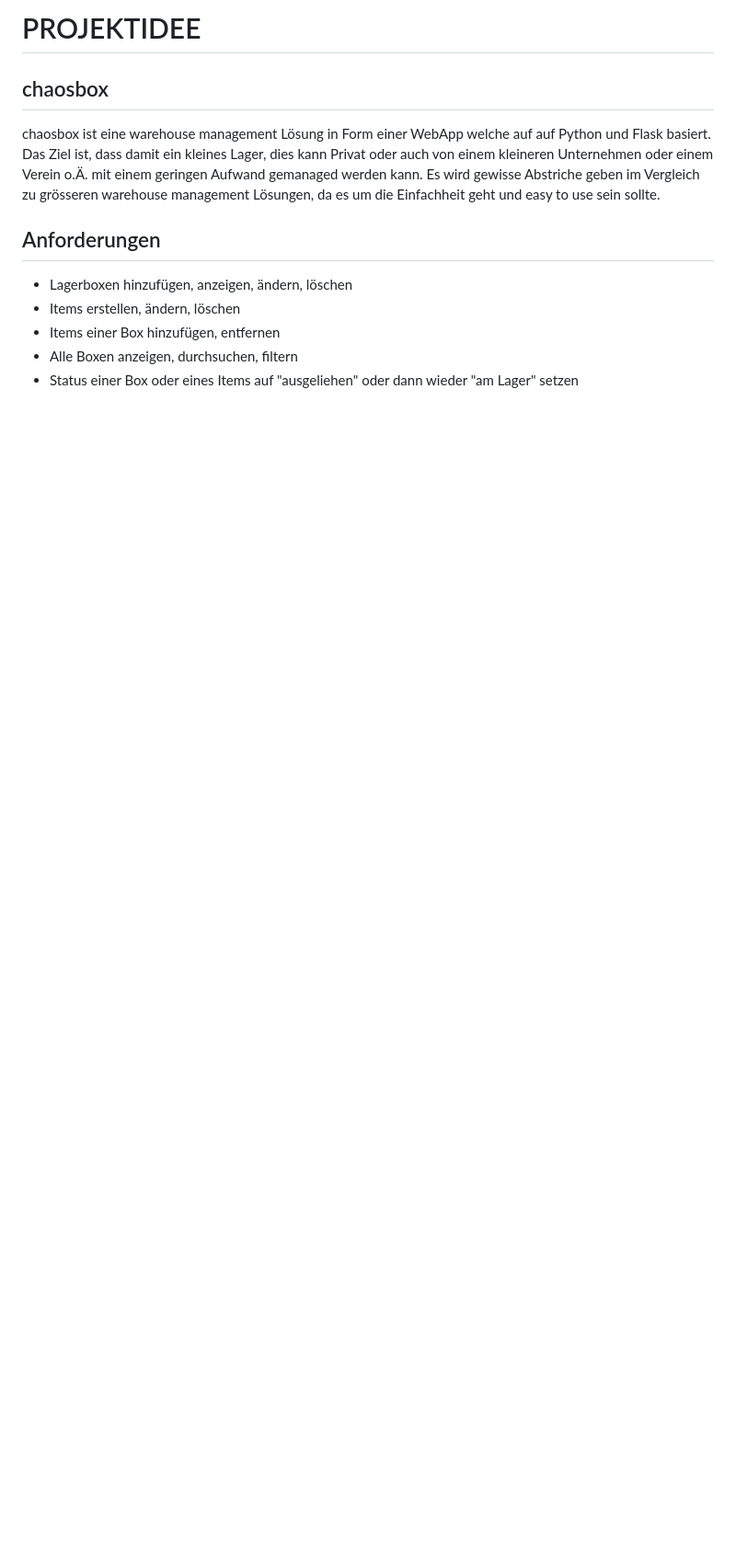
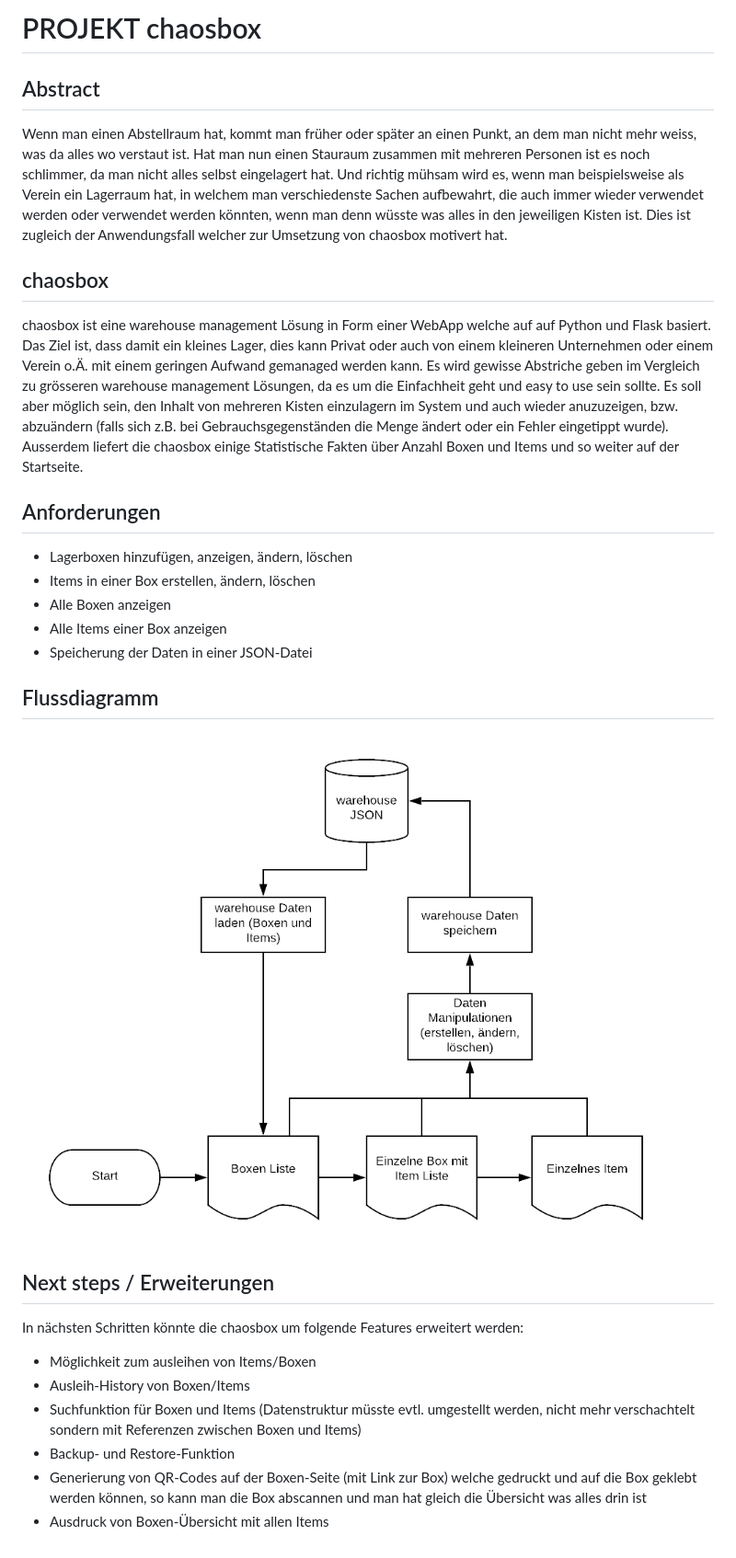
Before and after one commit to fabio-litscher/prog2, a Markdown page: README.md, the part around the change. Shown: that part at 92% size. GitHub-like rendering; pictures changed too: chaosbox/docs/prog2_chaosbox_flowchart.png (added); blank space fills up the shorter version.

```diff
--- a/README.md
+++ b/README.md
@@ -1,11 +1,26 @@
-# PROJEKTIDEE
+# PROJEKT chaosbox
+## Abstract
+Wenn man einen Abstellraum hat, kommt man früher oder später an einen Punkt, an dem man nicht mehr weiss, was da alles wo verstaut ist. Hat man nun einen Stauraum zusammen mit mehreren Personen ist es noch schlimmer, da man nicht alles selbst eingelagert hat. Und richtig mühsam wird es, wenn man beispielsweise als Verein ein Lagerraum hat, in welchem man verschiedenste Sachen aufbewahrt, die auch immer wieder verwendet werden oder verwendet werden könnten, wenn man denn wüsste was alles in den jeweiligen Kisten ist. Dies ist zugleich der Anwendungsfall welcher zur Umsetzung von chaosbox motivert hat.
+
 ## chaosbox
 chaosbox ist eine warehouse management Lösung in Form einer WebApp welche auf auf Python und Flask basiert.
-Das Ziel ist, dass damit ein kleines Lager, dies kann Privat oder auch von einem kleineren Unternehmen oder einem Verein o.Ä. mit einem geringen Aufwand gemanaged werden kann. Es wird gewisse Abstriche geben im Vergleich zu grösseren warehouse management Lösungen, da es um die Einfachheit geht und easy to use sein sollte.
+Das Ziel ist, dass damit ein kleines Lager, dies kann Privat oder auch von einem kleineren Unternehmen oder einem Verein o.Ä. mit einem geringen Aufwand gemanaged werden kann. Es wird gewisse Abstriche geben im Vergleich zu grösseren warehouse management Lösungen, da es um die Einfachheit geht und easy to use sein sollte. Es soll aber möglich sein, den Inhalt von mehreren Kisten einzulagern im System und auch wieder anuzuzeigen, bzw. abzuändern (falls sich z.B. bei Gebrauchsgegenständen die Menge ändert oder ein Fehler eingetippt wurde). Ausserdem liefert die chaosbox einige Statistische Fakten über Anzahl Boxen und Items und so weiter auf der Startseite.
 
 ## Anforderungen
 * Lagerboxen hinzufügen, anzeigen, ändern, löschen
-* Items erstellen, ändern, löschen
-* Items einer Box hinzufügen, entfernen
-* Alle Boxen anzeigen, durchsuchen, filtern
-* Status einer Box oder eines Items auf "ausgeliehen" oder dann wieder "am Lager" setzen
+* Items in einer Box erstellen, ändern, löschen
+* Alle Boxen anzeigen
+* Alle Items einer Box anzeigen
+* Speicherung der Daten in einer JSON-Datei
+
+## Flussdiagramm
+![chaosbox flow diagramm](chaosbox/docs/prog2_chaosbox_flowchart.png "chaosbox flow diagram")
+
+## Next steps / Erweiterungen
+In nächsten Schritten könnte die chaosbox um folgende Features erweitert werden:
+* Möglichkeit zum ausleihen von Items/Boxen
+* Ausleih-History von Boxen/Items
+* Suchfunktion für Boxen und Items (Datenstruktur müsste evtl. umgestellt werden, nicht mehr verschachtelt sondern mit Referenzen zwischen Boxen und Items)
+* Backup- und Restore-Funktion
+* Generierung von QR-Codes auf der Boxen-Seite (mit Link zur Box) welche gedruckt und auf die Box geklebt werden können, so kann man die Box abscannen und man hat gleich die Übersicht was alles drin ist
+* Ausdruck von Boxen-Übersicht mit allen Items
```
